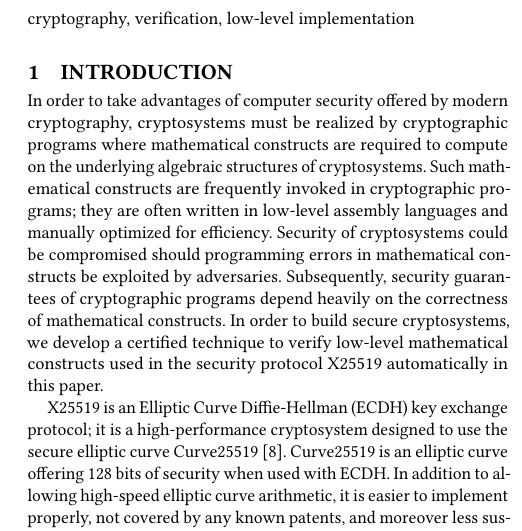
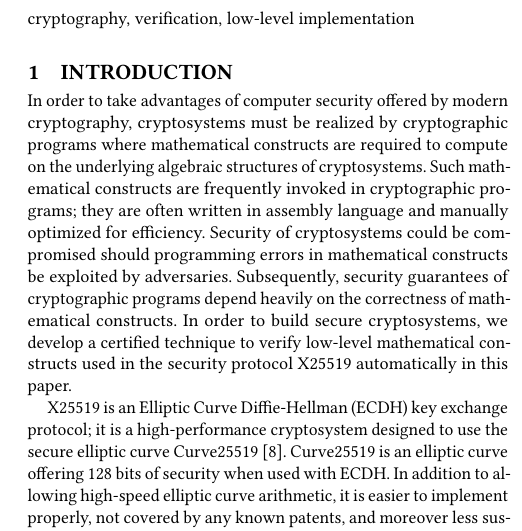
Before and after one commit to fmlab-iis/certified-constructs, a LaTeX paper (paper/acm/main.tex, which reads paper/acm/introduction.tex): part of one column of page 1 of 14, cut so that both start at the same text. Compiled offline with pdfLaTeX.

Commit message:
assembly language (no "s")

```diff
--- a/paper/acm/introduction.tex
+++ b/paper/acm/introduction.tex
@@ -5,7 +5,7 @@ cryptosystems must be realized by cryptographic programs where mathematical
 constructs are required to compute on the underlying algebraic
 structures of cryptosystems.
 Such mathematical constructs are frequently invoked in cryptographic
-programs; they are often written in low-level assembly languages and
+programs; they are often written in assembly language and
 manually optimized for efficiency.
 % Cryptographic primitives in cryptosystems are but sequences of
 % algebraic operations on mathematical structures.
```
